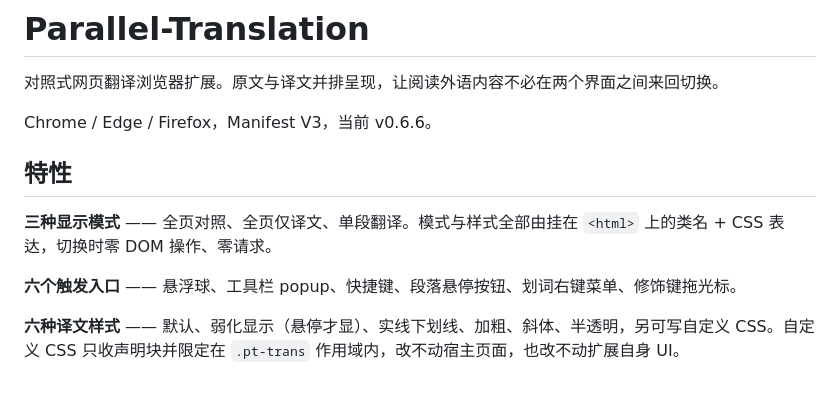
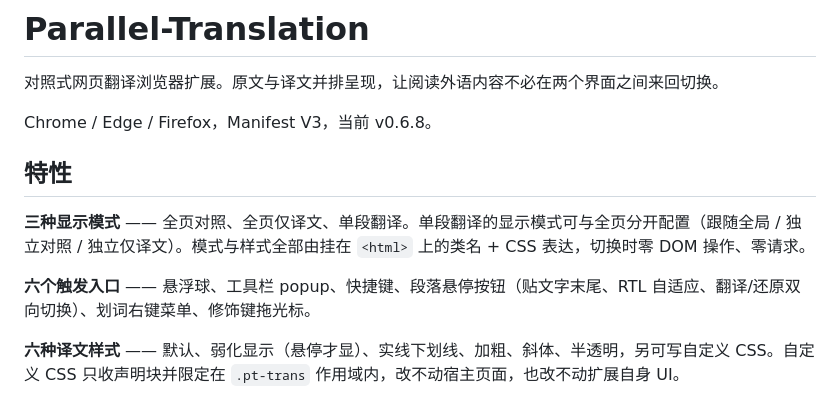
Before and after one commit to Teeeeeeeerry/Parallel-Translation, a Markdown page: README.md, the part around the change. Drawn GitHub-style.

Commit message:
docs: 更新 README 至 v0.6.8，反映近期功能改进 (#36)
- 版本号 0.6.6 → 0.6.8
- 显示模式：补充单段翻译可独立配置说明
- 段落悬停按钮：补充贴文字末尾、RTL 自适应、双向切换特性

```diff
--- a/README.md
+++ b/README.md
@@ -2,13 +2,13 @@
 
 对照式网页翻译浏览器扩展。原文与译文并排呈现，让阅读外语内容不必在两个界面之间来回切换。
 
-Chrome / Edge / Firefox，Manifest V3，当前 v0.6.6。
+Chrome / Edge / Firefox，Manifest V3，当前 v0.6.8。
 
 ## 特性
 
-**三种显示模式** —— 全页对照、全页仅译文、单段翻译。模式与样式全部由挂在 `<html>` 上的类名 + CSS 表达，切换时零 DOM 操作、零请求。
+**三种显示模式** —— 全页对照、全页仅译文、单段翻译。单段翻译的显示模式可与全页分开配置（跟随全局 / 独立对照 / 独立仅译文）。模式与样式全部由挂在 `<html>` 上的类名 + CSS 表达，切换时零 DOM 操作、零请求。
 
-**六个触发入口** —— 悬浮球、工具栏 popup、快捷键、段落悬停按钮、划词右键菜单、修饰键拖光标。
+**六个触发入口** —— 悬浮球、工具栏 popup、快捷键、段落悬停按钮（贴文字末尾、RTL 自适应、翻译/还原双向切换）、划词右键菜单、修饰键拖光标。
 
 **六种译文样式** —— 默认、弱化显示（悬停才显）、实线下划线、加粗、斜体、半透明，另可写自定义 CSS。自定义 CSS 只收声明块并限定在 `.pt-trans` 作用域内，改不动宿主页面，也改不动扩展自身 UI。
 
```
